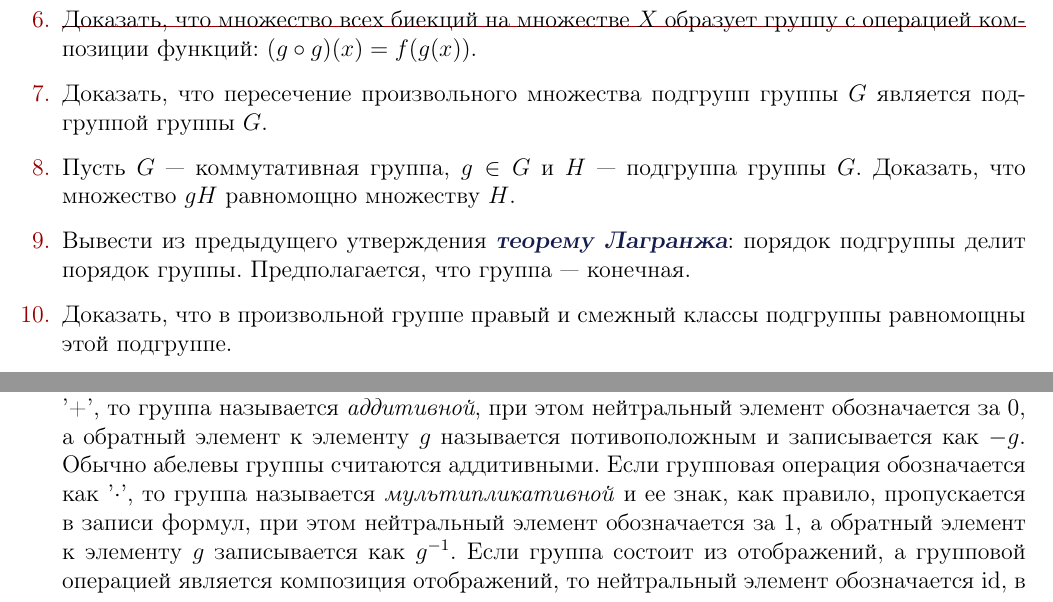
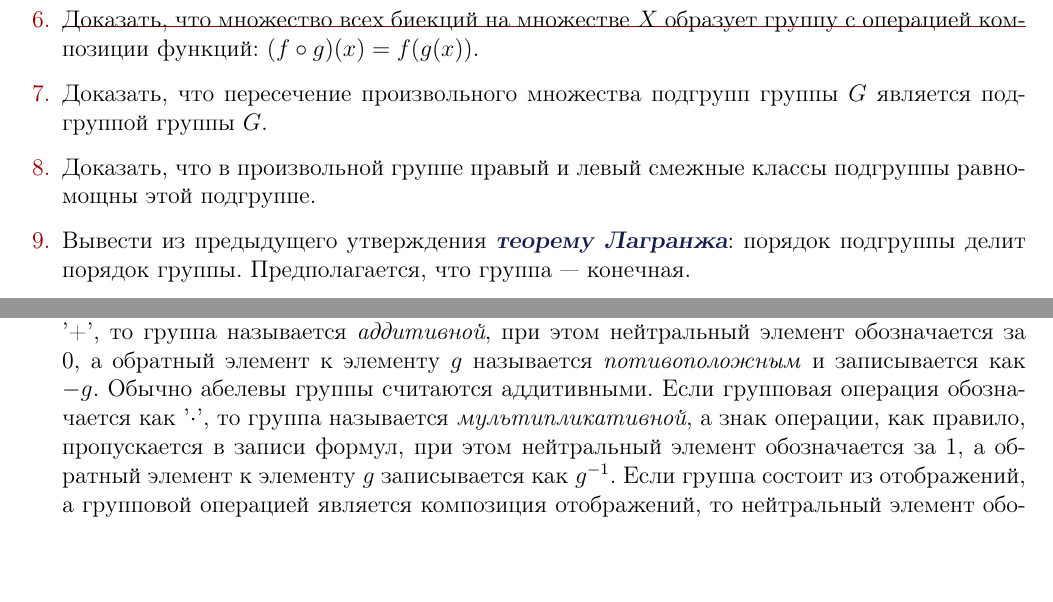
Before and after one commit to nkrishelie/mathempire, a LaTeX book (250/Задачи/250tasks.tex, which reads 250/Задачи/LevelAlphaTasks.tex): two parts of pages 60 and 61 of 65, joined at a grey line, cut so that both start at the same text, the shorter picture padded with empty space. Compiled offline with pdfLaTeX.

Commit message:
29th lesson added

```diff
--- a/250/Задачи/LevelAlphaTasks.tex
+++ b/250/Задачи/LevelAlphaTasks.tex
@@ -2153,13 +2153,13 @@ $H$ --- \textit{подгруппа} группы $G$, если $H\subseteq G$, $
 
 \item Пусть $G$ --- группа и непустое множество $H\subseteq G$. Доказать, что если множество $H$ замкнуто относительно групповой операции и конечно, то оно является подгруппой группы $G$.
 
-\item Доказать, что множество всех биекций на множестве $X$ образует группу с операцией композиции функций: $(g\circ g)(x)=f(g(x))$.
+\item Доказать, что множество всех биекций на множестве $X$ образует группу с операцией композиции функций: $(f\circ g)(x)=f(g(x))$.
 
 \item Доказать, что пересечение произвольного множества подгрупп группы $G$ является подгруппой группы $G$.
 
-\item Пусть $G$ --- коммутативная группа, $g\in G$ и $H$ --- подгруппа группы $G$. Доказать, что множество $gH$ равномощно множеству $H$.
+\item Доказать, что в произвольной группе правый и левый смежные классы подгруппы равномощны этой подгруппе.
+
 \item Вывести из предыдущего утверждения \textbf{теорему Лагранжа}: порядок подгруппы делит порядок группы. Предполагается, что группа --- конечная.
-\item Доказать, что в произвольной группе правый и смежный классы подгруппы равномощны этой подгруппе.
 
 \item Какое отношение эквивалентности соответствует разбиению группы $G$ на \ipunkt правые; \ipunkt левые классы смежности?
 
@@ -2190,7 +2190,7 @@ $H$ --- \textit{подгруппа} группы $G$, если $H\subseteq G$, $
 
 \subsection*{Справочные сведения}
 
-Традиционные обозначения и термины. Если групповая операция обозначается как '+', то группа называется \textit{аддитивной}, при этом нейтральный элемент обозначается за 0, а обратный элемент к элементу $g$ называется потивоположным и записывается как $-g$. Обычно абелевы группы считаются аддитивными. Если групповая операция обозначается как '$\cdot$', то группа называется \textit{мультипликативной} и ее знак, как правило, пропускается в записи формул, при этом нейтральный элемент обозначается за 1, а обратный элемент к элементу $g$ записывается как $g^{-1}$. Если группа состоит из отображений, а групповой операцией является композиция отображений, то нейтральный элемент обозначается $\id$, в остальном нотация соответствует мультипликативному варианту.
+Традиционные обозначения и термины. Если групповая операция обозначается как '+', то группа называется \textit{аддитивной}, при этом нейтральный элемент обозначается за 0, а обратный элемент к элементу $g$ называется \textit{потивоположным} и записывается как $-g$. Обычно абелевы группы считаются аддитивными. Если групповая операция обозначается как '$\cdot$', то группа называется \textit{мультипликативной}, а знак операции, как правило, пропускается в записи формул, при этом нейтральный элемент обозначается за 1, а обратный элемент к элементу $g$ записывается как $g^{-1}$. Если группа состоит из отображений, а групповой операцией является композиция отображений, то нейтральный элемент обозначается $\id$, в остальном нотация соответствует мультипликативному варианту.
 
 
 Кратную групповую операцию будем записывать с помощью натуральных чисел:
```
Also changed, not shown: 250/Задачи/250tasks.pdf, 250/Задачи/LevelAlphaTasks.tex (6 more changed lines), 3 other files.
